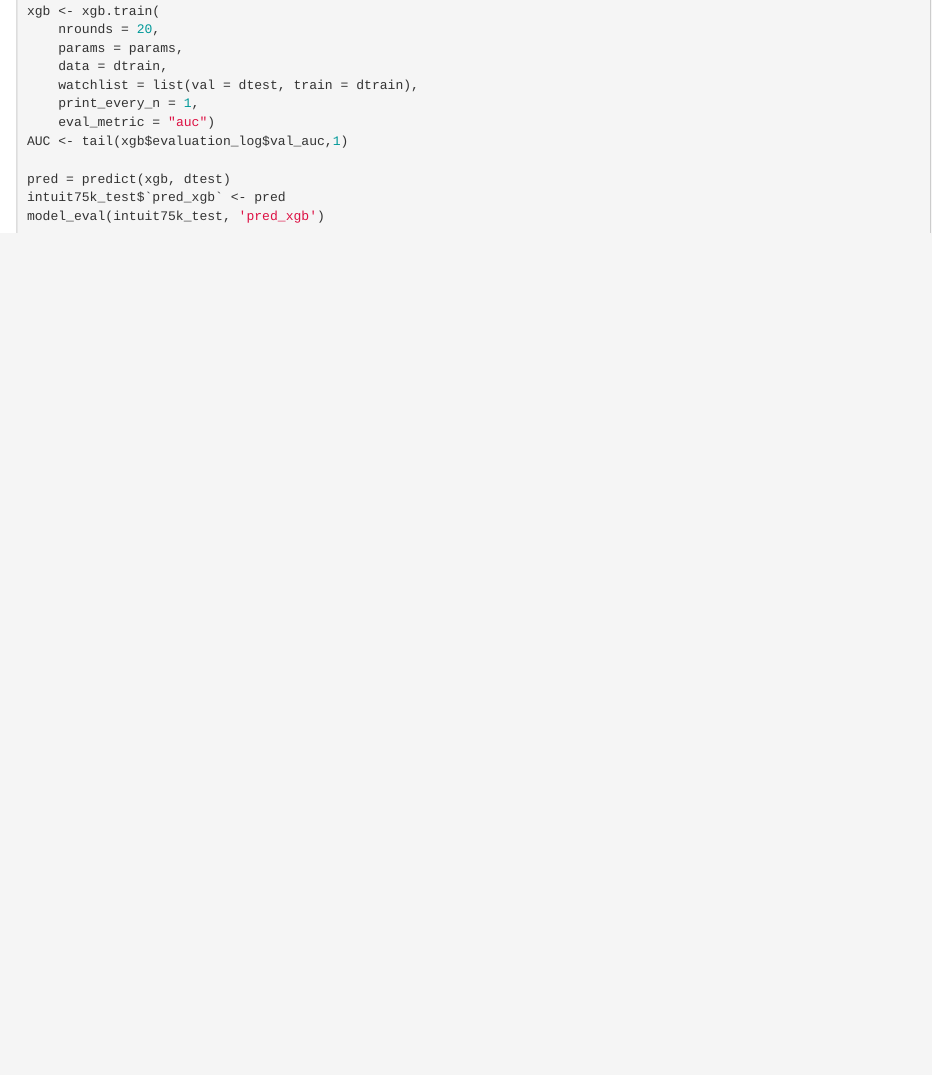
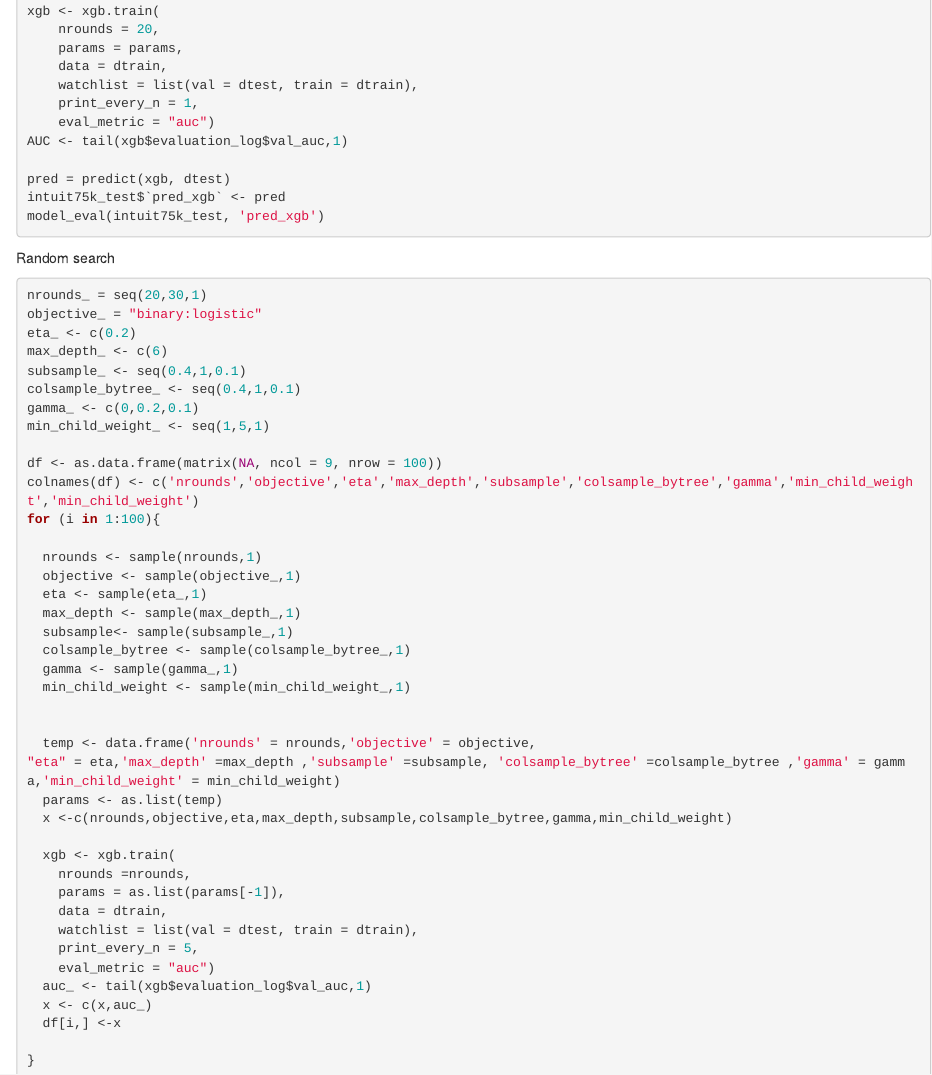
Before and after one commit to helenalee1028/mgta455-intuit-trees-nets, an R Markdown document (Jasmine.Rmd): the page in a window 1100 px wide, from 2840 px down. Rendered offline with R 4.5, knitr and Pandoc, with nearby package versions; the code chunks are not run, so their results and figures are left out.

Commit message:
random search

````diff
--- a/Jasmine.Rmd
+++ b/Jasmine.Rmd
@@ -171,9 +171,45 @@ intuit75k_test$`pred_xgb` <- pred
 model_eval(intuit75k_test, 'pred_xgb')
 ```
 
+Random search
+```{r}
+nrounds_ = seq(20,30,1)
+objective_ = "binary:logistic"
+eta_ <- c(0.2)
+max_depth_ <- c(6)
+subsample_ <- seq(0.4,1,0.1)
+colsample_bytree_ <- seq(0.4,1,0.1)
+gamma_ <- c(0,0.2,0.1)
+min_child_weight_ <- seq(1,5,1)
 
-```{r}
+df <- as.data.frame(matrix(NA, ncol = 9, nrow = 100))
+colnames(df) <- c('nrounds','objective','eta','max_depth','subsample','colsample_bytree','gamma','min_child_weight','min_child_weight')
+for (i in 1:100){
+
+  nrounds <- sample(nrounds,1)
+  objective <- sample(objective_,1)
+  eta <- sample(eta_,1)
+  max_depth <- sample(max_depth_,1)
+  subsample<- sample(subsample_,1)
+  colsample_bytree <- sample(colsample_bytree_,1)
+  gamma <- sample(gamma_,1)
+  min_child_weight <- sample(min_child_weight_,1)
 
 
+  temp <- data.frame('nrounds' = nrounds,'objective' = objective,
+"eta" = eta,'max_depth' =max_depth ,'subsample' =subsample, 'colsample_bytree' =colsample_bytree ,'gamma' = gamma,'min_child_weight' = min_child_weight)
+  params <- as.list(temp)
+  x <-c(nrounds,objective,eta,max_depth,subsample,colsample_bytree,gamma,min_child_weight)
 
-```
+  xgb <- xgb.train(
+    nrounds =nrounds,
+    params = as.list(params[-1]),
+    data = dtrain,
+    watchlist = list(val = dtest, train = dtrain),
+    print_every_n = 5,
+    eval_metric = "auc")
+  auc_ <- tail(xgb$evaluation_log$val_auc,1)
+  x <- c(x,auc_)
+  df[i,] <-x
+
+}
````
Also changed, not shown: xgb_tune_all.rds.
